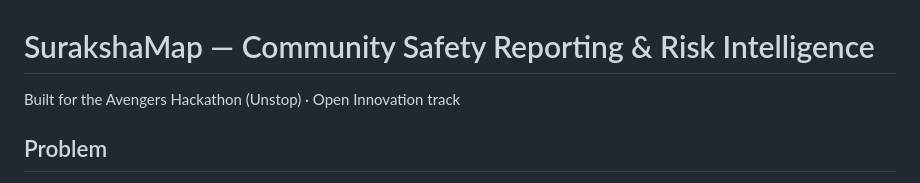
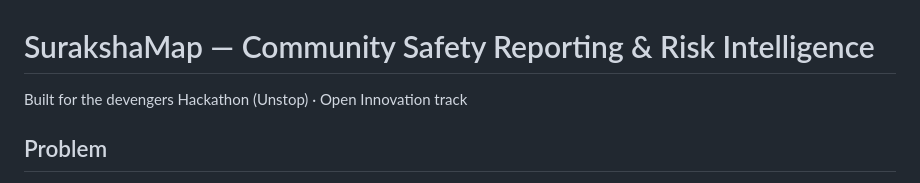
Before and after one commit to honyalkarshubham2007-prog/Suraksha-Map-, a Markdown page: README.md, the part around the change. GitHub-like rendering.

```diff
--- a/README.md
+++ b/README.md
@@ -1,6 +1,6 @@
 # SurakshaMap — Community Safety Reporting & Risk Intelligence
 
-Built for the Avengers Hackathon (Unstop) · Open Innovation track
+Built for the devengers Hackathon (Unstop) · Open Innovation track
 
 ## Problem
 Everyday public-space hazards — broken streetlights, open manholes, unsafe
```
